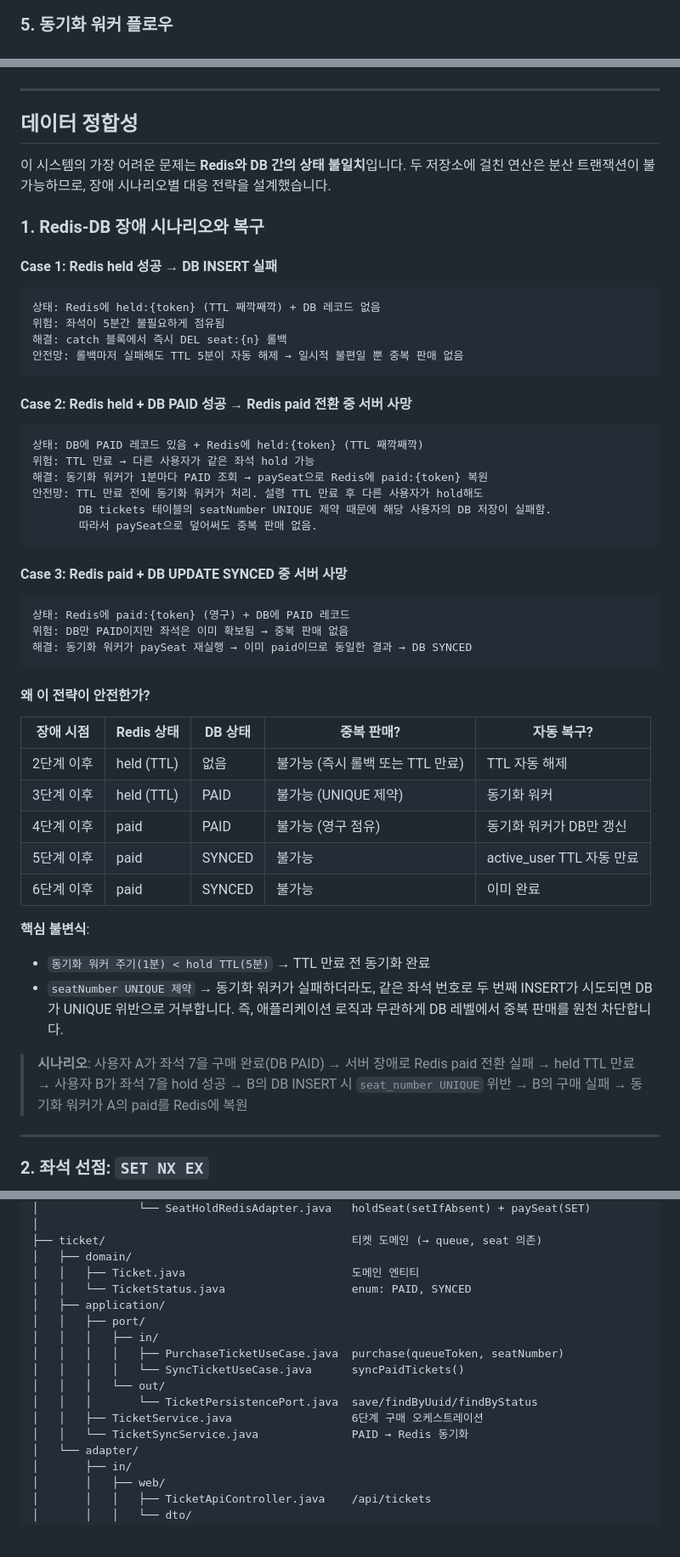
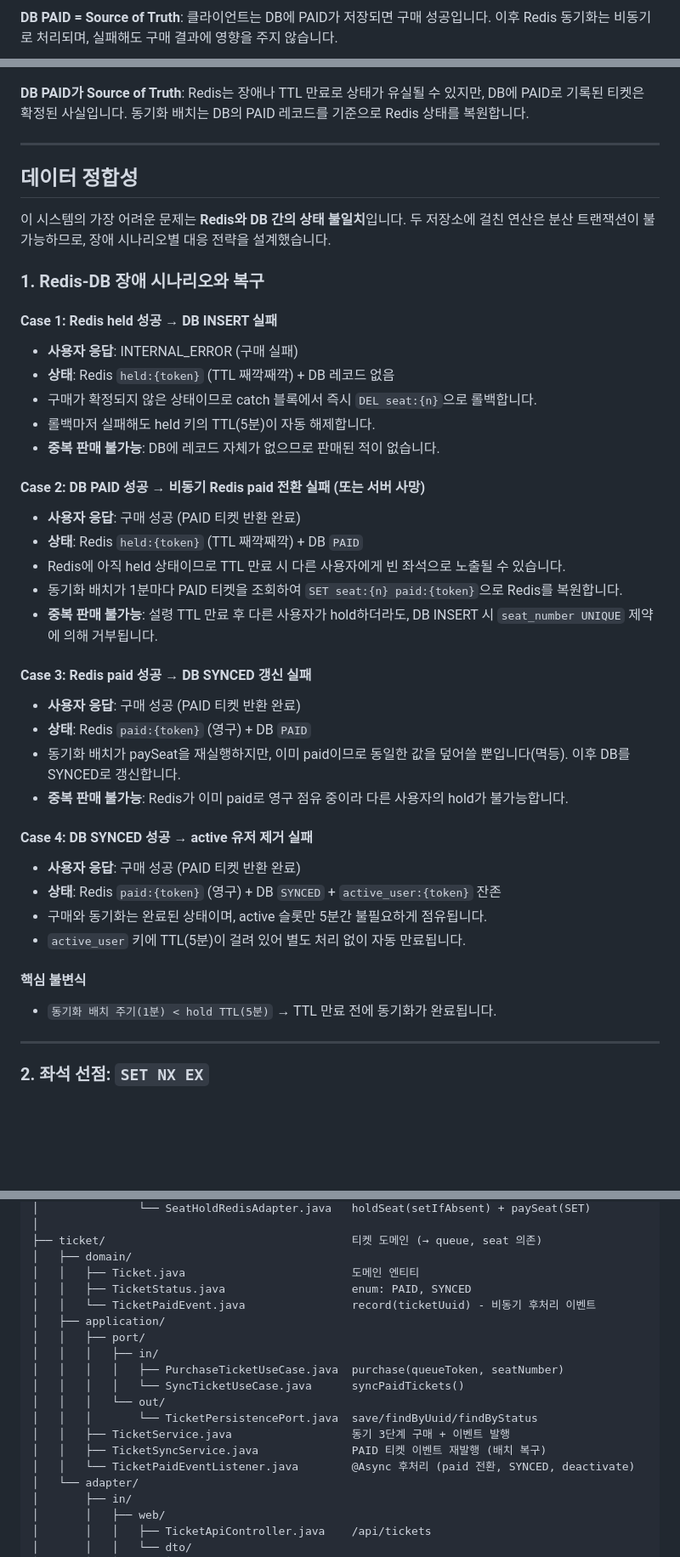
Before and after one commit to irnd04/zticket, a Markdown page: README.md, 3 parts joined by grey strips. Shown at 85% size. Rendered like a GitHub page; blank space fills up the shorter version.

````diff
--- a/README.md
+++ b/README.md
@@ -220,4 +207,4 @@ sequenceDiagram
 ```
 
-### 5. 동기화 워커 플로우
+**DB PAID = Source of Truth**: 클라이언트는 DB에 PAID가 저장되면 구매 성공입니다. 이후 Redis 동기화는 비동기로 처리되며, 실패해도 구매 결과에 영향을 주지 않습니다.
 
@@ -236,6 +246,8 @@ flowchart TD
     style A fill:#f9f,stroke:#333
     style END fill:#9f9,stroke:#333
 ```
+
+**DB PAID가 Source of Truth**: Redis는 장애나 TTL 만료로 상태가 유실될 수 있지만, DB에 PAID로 기록된 티켓은 확정된 사실입니다. 동기화 배치는 DB의 PAID 레코드를 기준으로 Redis 상태를 복원합니다.
 
 ---
 
@@ -247,47 +259,37 @@ flowchart TD
 
 #### Case 1: Redis held 성공 → DB INSERT 실패
 
-```
-상태: Redis에 held:{token} (TTL 째깍째깍) + DB 레코드 없음
-위험: 좌석이 5분간 불필요하게 점유됨
-해결: catch 블록에서 즉시 DEL seat:{n} 롤백
-안전망: 롤백마저 실패해도 TTL 5분이 자동 해제 → 일시적 불편일 뿐 중복 판매 없음
-```
+- **사용자 응답**: INTERNAL_ERROR (구매 실패)
+- **상태**: Redis `held:{token}` (TTL 째깍째깍) + DB 레코드 없음
+- 구매가 확정되지 않은 상태이므로 catch 블록에서 즉시 `DEL seat:{n}`으로 롤백합니다.
+- 롤백마저 실패해도 held 키의 TTL(5분)이 자동 해제합니다.
+- **중복 판매 불가능**: DB에 레코드 자체가 없으므로 판매된 적이 없습니다.
 
-#### Case 2: Redis held + DB PAID 성공 → Redis paid 전환 중 서버 사망
+#### Case 2: DB PAID 성공 → 비동기 Redis paid 전환 실패 (또는 서버 사망)
 
-```
-상태: DB에 PAID 레코드 있음 + Redis에 held:{token} (TTL 째깍째깍)
-위험: TTL 만료 → 다른 사용자가 같은 좌석 hold 가능
-해결: 동기화 워커가 1분마다 PAID 조회 → paySeat으로 Redis에 paid:{token} 복원
-안전망: TTL 만료 전에 동기화 워커가 처리. 설령 TTL 만료 후 다른 사용자가 hold해도
-       DB tickets 테이블의 seatNumber UNIQUE 제약 때문에 해당 사용자의 DB 저장이 실패함.
-       따라서 paySeat으로 덮어써도 중복 판매 없음.
-```
+- **사용자 응답**: 구매 성공 (PAID 티켓 반환 완료)
+- **상태**: Redis `held:{token}` (TTL 째깍째깍) + DB `PAID`
+- Redis에 아직 held 상태이므로 TTL 만료 시 다른 사용자에게 빈 좌석으로 노출될 수 있습니다.
+- 동기화 배치가 1분마다 PAID 티켓을 조회하여 `SET seat:{n} paid:{token}`으로 Redis를 복원합니다.
+- **중복 판매 불가능**: 설령 TTL 만료 후 다른 사용자가 hold하더라도, DB INSERT 시 `seat_number UNIQUE` 제약에 의해 거부됩니다.
 
-#### Case 3: Redis paid + DB UPDATE SYNCED 중 서버 사망
+#### Case 3: Redis paid 성공 → DB SYNCED 갱신 실패
 
-```
-상태: Redis에 paid:{token} (영구) + DB에 PAID 레코드
-위험: DB만 PAID이지만 좌석은 이미 확보됨 → 중복 판매 없음
-해결: 동기화 워커가 paySeat 재실행 → 이미 paid이므로 동일한 결과 → DB SYNCED
-```
+- **사용자 응답**: 구매 성공 (PAID 티켓 반환 완료)
+- **상태**: Redis `paid:{token}` (영구) + DB `PAID`
+- 동기화 배치가 paySeat을 재실행하지만, 이미 paid이므로 동일한 값을 덮어쓸 뿐입니다(멱등). 이후 DB를 SYNCED로 갱신합니다.
+- **중복 판매 불가능**: Redis가 이미 paid로 영구 점유 중이라 다른 사용자의 hold가 불가능합니다.
 
-#### 왜 이 전략이 안전한가?
+#### Case 4: DB SYNCED 성공 → active 유저 제거 실패
 
-| 장애 시점 | Redis 상태 | DB 상태 | 중복 판매? | 자동 복구? |
-|-----------|-----------|---------|-----------|-----------|
-| 2단계 이후 | held (TTL) | 없음 | 불가능 (즉시 롤백 또는 TTL 만료) | TTL 자동 해제 |
-| 3단계 이후 | held (TTL) | PAID | 불가능 (UNIQUE 제약) | 동기화 워커 |
-| 4단계 이후 | paid | PAID | 불가능 (영구 점유) | 동기화 워커가 DB만 갱신 |
-| 5단계 이후 | paid | SYNCED | 불가능 | active_user TTL 자동 만료 |
-| 6단계 이후 | paid | SYNCED | 불가능 | 이미 완료 |
+- **사용자 응답**: 구매 성공 (PAID 티켓 반환 완료)
+- **상태**: Redis `paid:{token}` (영구) + DB `SYNCED` + `active_user:{token}` 잔존
+- 구매와 동기화는 완료된 상태이며, active 슬롯만 5분간 불필요하게 점유됩니다.
+- `active_user` 키에 TTL(5분)이 걸려 있어 별도 처리 없이 자동 만료됩니다.
 
-**핵심 불변식**:
-- `동기화 워커 주기(1분) < hold TTL(5분)` → TTL 만료 전 동기화 완료
-- `seatNumber UNIQUE 제약` → 동기화 워커가 실패하더라도, 같은 좌석 번호로 두 번째 INSERT가 시도되면 DB가 UNIQUE 위반으로 거부합니다. 즉, 애플리케이션 로직과 무관하게 DB 레벨에서 중복 판매를 원천 차단합니다.
+#### 핵심 불변식
 
-> **시나리오**: 사용자 A가 좌석 7을 구매 완료(DB PAID) → 서버 장애로 Redis paid 전환 실패 → held TTL 만료 → 사용자 B가 좌석 7을 hold 성공 → B의 DB INSERT 시 `seat_number UNIQUE` 위반 → B의 구매 실패 → 동기화 워커가 A의 paid를 Redis에 복원
+- `동기화 배치 주기(1분) < hold TTL(5분)` → TTL 만료 전에 동기화가 완료됩니다.
 
 ---
 
@@ -756,7 +758,8 @@ kr.jemi.zticket
 ├── ticket/                                     티켓 도메인 (→ queue, seat 의존)
 │   ├── domain/
 │   │   ├── Ticket.java                         도메인 엔티티
-│   │   └── TicketStatus.java                   enum: PAID, SYNCED
+│   │   ├── TicketStatus.java                   enum: PAID, SYNCED
+│   │   └── TicketPaidEvent.java                record(ticketUuid) - 비동기 후처리 이벤트
 │   ├── application/
 │   │   ├── port/
 │   │   │   ├── in/
@@ -764,8 +767,9 @@ kr.jemi.zticket
 │   │   │   │   └── SyncTicketUseCase.java      syncPaidTickets()
 │   │   │   └── out/
 │   │   │       └── TicketPersistencePort.java  save/findByUuid/findByStatus
-│   │   ├── TicketService.java                  6단계 구매 오케스트레이션
-│   │   └── TicketSyncService.java              PAID → Redis 동기화
+│   │   ├── TicketService.java                  동기 3단계 구매 + 이벤트 발행
+│   │   ├── TicketSyncService.java              PAID 티켓 이벤트 재발행 (배치 복구)
+│   │   └── TicketPaidEventListener.java        @Async 후처리 (paid 전환, SYNCED, deactivate)
 │   └── adapter/
 │       ├── in/
 │       │   ├── web/
````
Also changed, not shown: other parts of README.md (+36 -26 lines).
